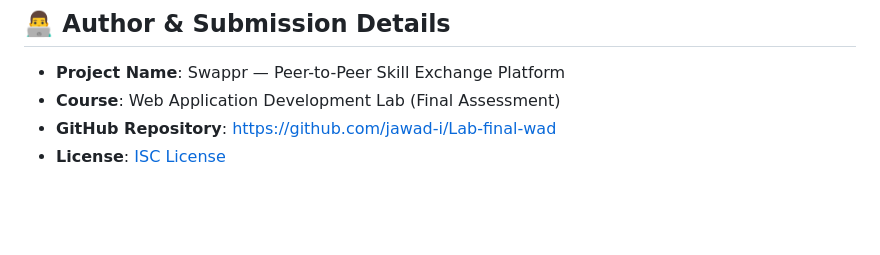
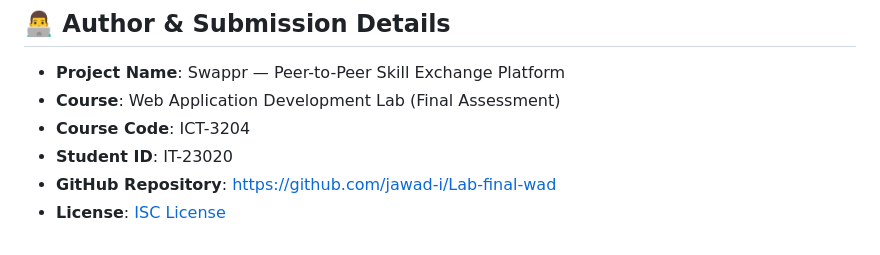
Before and after one commit to jawad-i/Lab-final-wad, a Markdown page: README.md, the part around the change. Drawn GitHub-style; blank space fills up the shorter version.

```diff
--- a/README.md
+++ b/README.md
@@ -375,5 +375,7 @@ This project satisfies all requirements specified in the **Web Application Devel
 
 - **Project Name**: Swappr — Peer-to-Peer Skill Exchange Platform
 - **Course**: Web Application Development Lab (Final Assessment)
+- **Course Code**: ICT-3204
+- **Student ID**: IT-23020
 - **GitHub Repository**: [https://github.com/jawad-i/Lab-final-wad](https://github.com/jawad-i/Lab-final-wad)
 - **License**: [ISC License](LICENSE)
```
